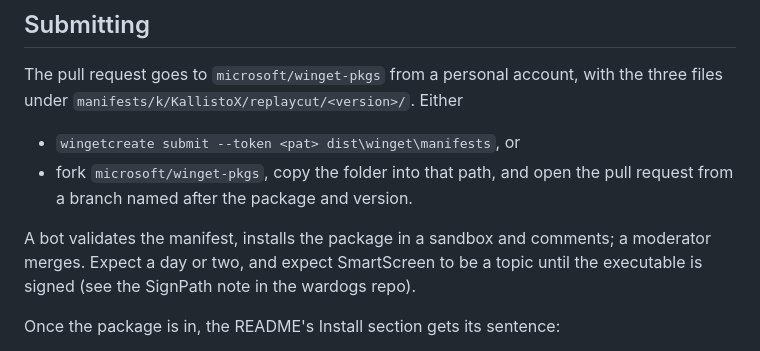
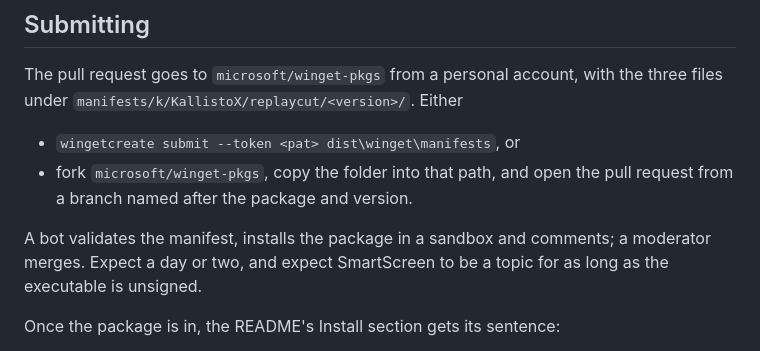
Before and after one commit to KallistoX/replaycut, a Markdown page: dist/winget/README.md, the part around the change. Drawn GitHub-style.

```diff
--- a/dist/winget/README.md
+++ b/dist/winget/README.md
@@ -132,7 +132,7 @@ the three files under
 
 A bot validates the manifest, installs the package in a sandbox and comments;
 a moderator merges. Expect a day or two, and expect SmartScreen to be a topic
-until the executable is signed (see the SignPath note in the wardogs repo).
+for as long as the executable is unsigned.
 
 Once the package is in, the README's Install section gets its sentence:
 
```
Also changed, not shown: README.md (+5 -6 lines).
